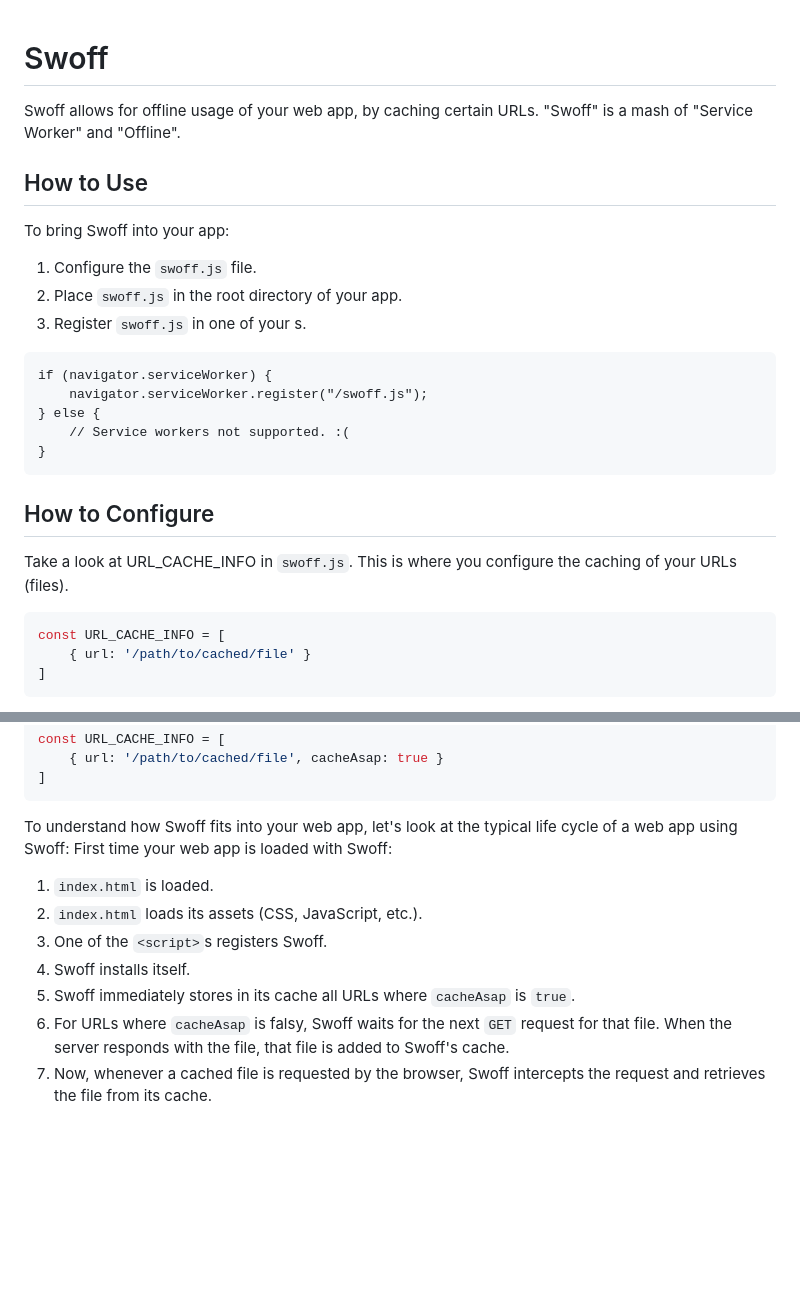
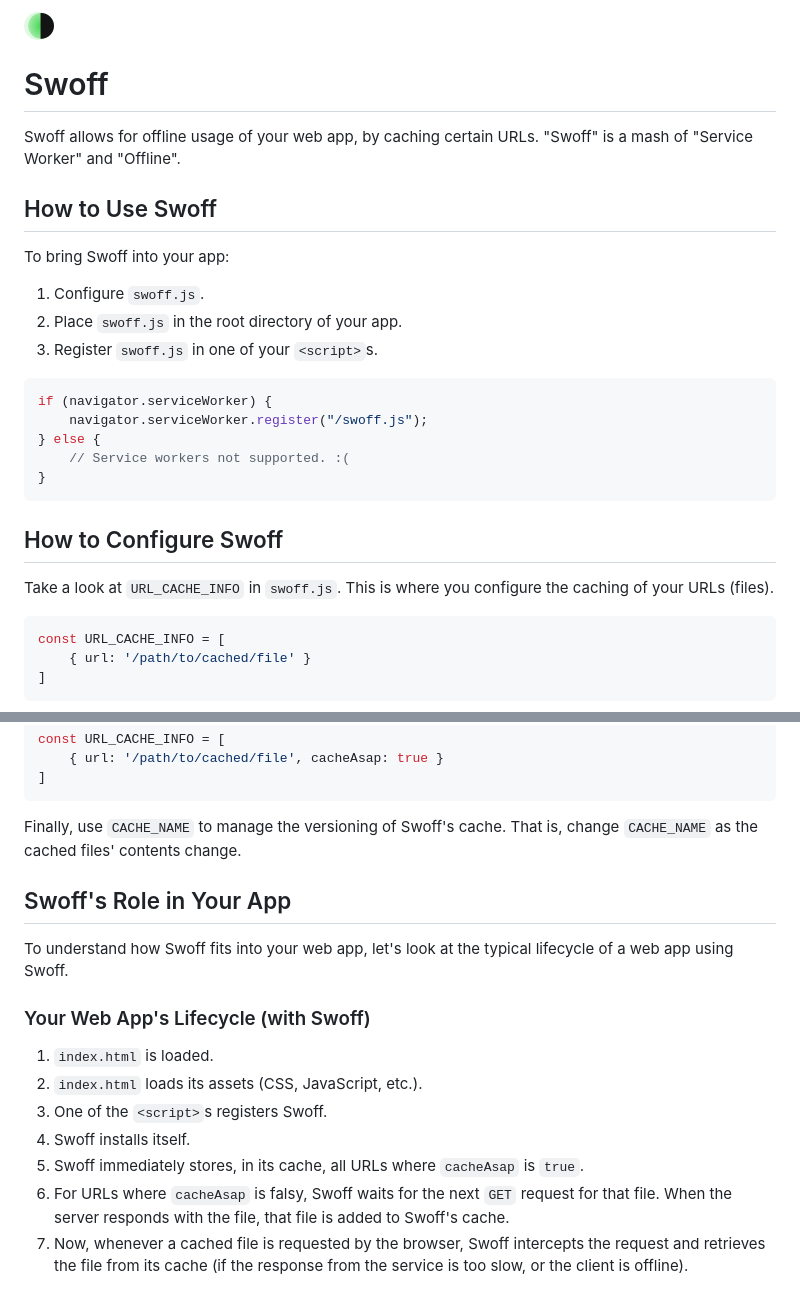
Before and after one commit to NimJay/swoff, a Markdown page: README.md, 2 parts joined by grey strips. Rendered like a GitHub page; pictures changed too: other/logo-small.png (added); blank space fills up the shorter version.

Commit message:
Add logo and more to README.md

````diff
--- a/README.md
+++ b/README.md
@@ -1,13 +1,17 @@
+![Swoff Logo](https://github.com/NimJay/swoff/blob/master/other/logo-small.png)
+
+
 # Swoff
 Swoff allows for offline usage of your web app, by caching certain URLs.
 "Swoff" is a mash of "Service Worker" and "Offline".
 
-## How to Use
+
+## How to Use Swoff
 To bring Swoff into your app:
-1. Configure the `swoff.js` file.
+1. Configure `swoff.js`.
 2. Place `swoff.js` in the root directory of your app.
-3. Register `swoff.js` in one of your <script>s.
-```
+3. Register `swoff.js` in one of your `<script>`s.
+```javascript
 if (navigator.serviceWorker) {
     navigator.serviceWorker.register("/swoff.js");
 } else {
@@ -15,8 +19,9 @@ if (navigator.serviceWorker) {
 }
 ```
 
-## How to Configure
-Take a look at URL_CACHE_INFO in `swoff.js`.
+
+## How to Configure Swoff
+Take a look at `URL_CACHE_INFO` in `swoff.js`.
 This is where you configure the caching of your URLs (files).
 ```javascript
 const URL_CACHE_INFO = [
@@ -34,12 +39,19 @@ const URL_CACHE_INFO = [
 ]
 ```
 
-To understand how Swoff fits into your web app, let's look at the typical life cycle of a web app using Swoff:
-First time your web app is loaded with Swoff:
+Finally, use `CACHE_NAME` to manage the versioning of Swoff's cache.
+That is, change `CACHE_NAME` as the cached files' contents change.
+
+
+## Swoff's Role in Your App
+
+To understand how Swoff fits into your web app, let's look at the typical lifecycle of a web app using Swoff.
+
+### Your Web App's Lifecycle (with Swoff)
 1. `index.html` is loaded.
 2. `index.html` loads its assets (CSS, JavaScript, etc.).
 3. One of the `<script>`s registers Swoff.
 4. Swoff installs itself.
-5. Swoff immediately stores in its cache all URLs where `cacheAsap` is `true`.
+5. Swoff immediately stores, in its cache, all URLs where `cacheAsap` is `true`.
 6. For URLs where `cacheAsap` is falsy, Swoff waits for the next `GET` request for that file. When the server responds with the file, that file is added to Swoff's cache.
-7. Now, whenever a cached file is requested by the browser, Swoff intercepts the request and retrieves the file from its cache.
+7. Now, whenever a cached file is requested by the browser, Swoff intercepts the request and retrieves the file from its cache (if the response from the service is too slow, or the client is offline).
````
Also changed, not shown: 1 other file.
